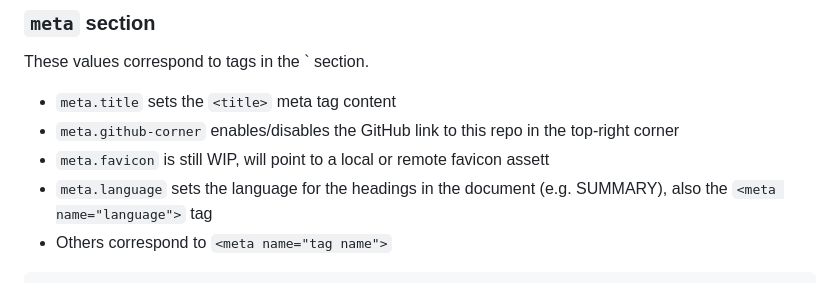
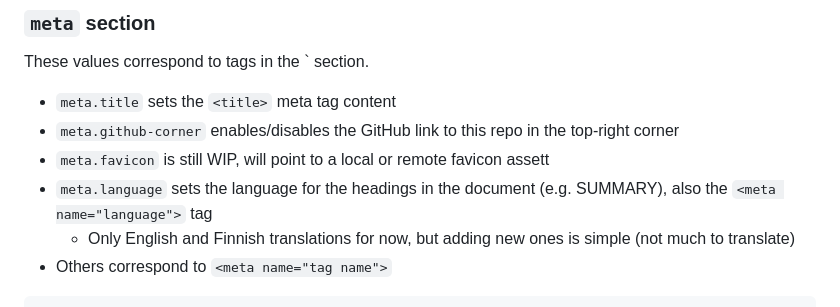
Before and after one commit to 0ranki/go-resume, a Markdown page: CONFIGURATION.md, the part around the change. GitHub-like rendering.

Commit message:
Mention about supported languages to CONFIGURATION.md

````diff
--- a/CONFIGURATION.md
+++ b/CONFIGURATION.md
@@ -21,6 +21,7 @@ These values correspond to tags in the `<head> section.
 - `meta.github-corner` enables/disables the GitHub link to this repo in the top-right corner
 - `meta.favicon` is still WIP, will point to a local or remote favicon assett
 - `meta.language` sets the language for the headings in the document (e.g. SUMMARY), also the `<meta name="language">` tag
+  - Only English and Finnish translations for now, but adding new ones is simple (not much to translate)
 - Others correspond to `<meta name="tag name">`
 ```YAML
 meta:
````
